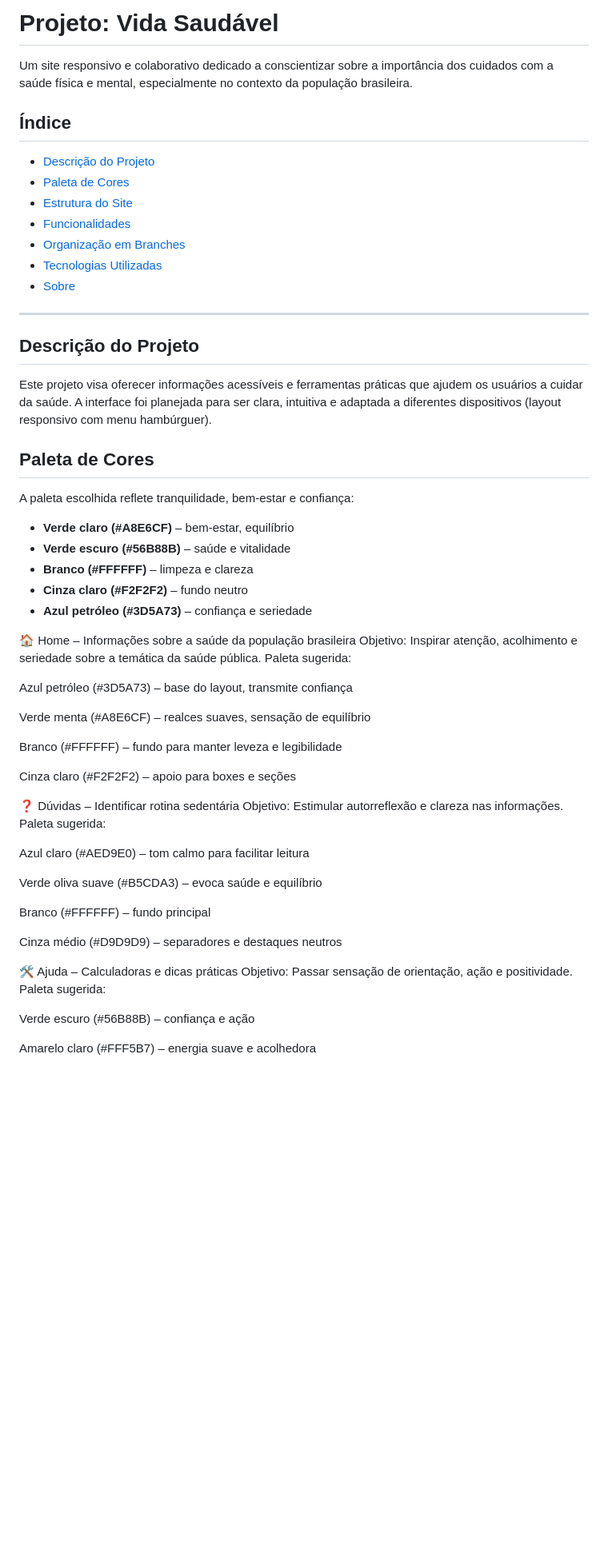
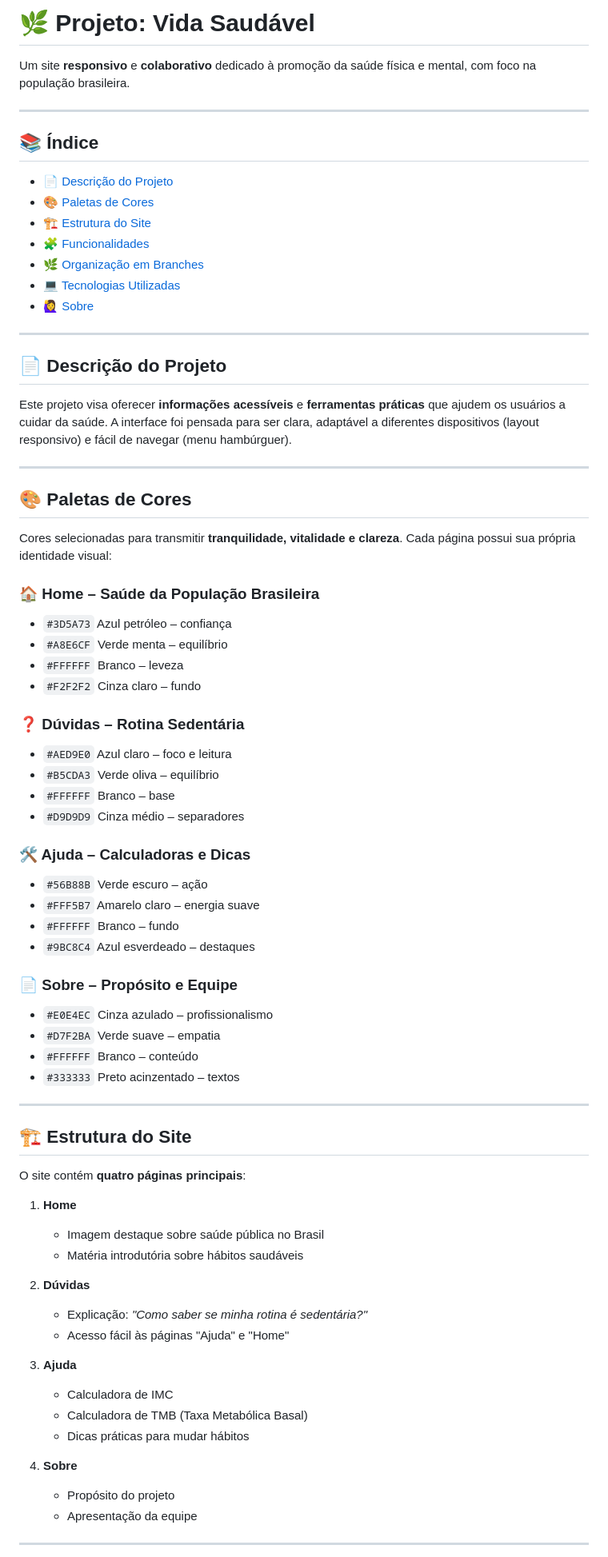
Before and after one commit to fabiocosta123/Saude_Desenvolve_Boticario, a Markdown page: README.MD, the part around the change printed below. Shown: that part at 80% size. GitHub-like rendering; blank space fills up the shorter version.

```diff
--- a/README.MD
+++ b/README.MD
@@ -1,61 +1,77 @@
-# Projeto: Vida Saudável
+# 🌿 Projeto: Vida Saudável
 
-Um site responsivo e colaborativo dedicado a conscientizar sobre a importância dos cuidados com a saúde física e mental, especialmente no contexto da população brasileira.
-
-## Índice
-
-- [Descrição do Projeto](#descrição-do-projeto)
-- [Paleta de Cores](#paleta-de-cores)
-- [Estrutura do Site](#estrutura-do-site)
-- [Funcionalidades](#funcionalidades)
-- [Organização em Branches](#organização-em-branches)
-- [Tecnologias Utilizadas](#tecnologias-utilizadas)
-- [Sobre](#sobre)
+Um site **responsivo** e **colaborativo** dedicado à promoção da saúde física e mental, com foco na população brasileira.
 
 ---
 
-## Descrição do Projeto
+## 📚 Índice
 
-Este projeto visa oferecer informações acessíveis e ferramentas práticas que ajudem os usuários a cuidar da saúde. A interface foi planejada para ser clara, intuitiva e adaptada a diferentes dispositivos (layout responsivo com menu hambúrguer).
+- [📄 Descrição do Projeto](#descrição-do-projeto)
+- [🎨 Paletas de Cores](#paletas-de-cores)
+- [🏗️ Estrutura do Site](#estrutura-do-site)
+- [🧩 Funcionalidades](#funcionalidades)
+- [🌿 Organização em Branches](#organização-em-branches)
+- [💻 Tecnologias Utilizadas](#tecnologias-utilizadas)
+- [🙋‍♀️ Sobre](#sobre)
 
-## Paleta de Cores
+---
 
-A paleta escolhida reflete tranquilidade, bem-estar e confiança:
+## 📄 Descrição do Projeto
 
-- **Verde claro (#A8E6CF)** – bem-estar, equilíbrio
-- **Verde escuro (#56B88B)** – saúde e vitalidade
-- **Branco (#FFFFFF)** – limpeza e clareza
-- **Cinza claro (#F2F2F2)** – fundo neutro
-- **Azul petróleo (#3D5A73)** – confiança e seriedade
+Este projeto visa oferecer **informações acessíveis** e **ferramentas práticas** que ajudem os usuários a cuidar da saúde. A interface foi pensada para ser clara, adaptável a diferentes dispositivos (layout responsivo) e fácil de navegar (menu hambúrguer).
 
-🏠 Home – Informações sobre a saúde da população brasileira
-Objetivo: Inspirar atenção, acolhimento e seriedade sobre a temática da saúde pública. Paleta sugerida:
+---
 
-Azul petróleo (#3D5A73) – base do layout, transmite confiança
+## 🎨 Paletas de Cores
 
-Verde menta (#A8E6CF) – realces suaves, sensação de equilíbrio
+Cores selecionadas para transmitir **tranquilidade, vitalidade e clareza**. Cada página possui sua própria identidade visual:
 
-Branco (#FFFFFF) – fundo para manter leveza e legibilidade
+### 🏠 Home – Saúde da População Brasileira
+- `#3D5A73` Azul petróleo – confiança
+- `#A8E6CF` Verde menta – equilíbrio
+- `#FFFFFF` Branco – leveza
+- `#F2F2F2` Cinza claro – fundo
 
-Cinza claro (#F2F2F2) – apoio para boxes e seções
+### ❓ Dúvidas – Rotina Sedentária
+- `#AED9E0` Azul claro – foco e leitura
+- `#B5CDA3` Verde oliva – equilíbrio
+- `#FFFFFF` Branco – base
+- `#D9D9D9` Cinza médio – separadores
 
+### 🛠️ Ajuda – Calculadoras e Dicas
+- `#56B88B` Verde escuro – ação
+- `#FFF5B7` Amarelo claro – energia suave
+- `#FFFFFF` Branco – fundo
+- `#9BC8C4` Azul esverdeado – destaques
 
-❓ Dúvidas – Identificar rotina sedentária
-Objetivo: Estimular autorreflexão e clareza nas informações. Paleta sugerida:
+### 📄 Sobre – Propósito e Equipe
+- `#E0E4EC` Cinza azulado – profissionalismo
+- `#D7F2BA` Verde suave – empatia
+- `#FFFFFF` Branco – conteúdo
+- `#333333` Preto acinzentado – textos
 
-Azul claro (#AED9E0) – tom calmo para facilitar leitura
+---
 
-Verde oliva suave (#B5CDA3) – evoca saúde e equilíbrio
+## 🏗️ Estrutura do Site
 
-Branco (#FFFFFF) – fundo principal
+O site contém **quatro páginas principais**:
 
-Cinza médio (#D9D9D9) – separadores e destaques neutros
+1. **Home**
+   - Imagem destaque sobre saúde pública no Brasil
+   - Matéria introdutória sobre hábitos saudáveis
 
+2. **Dúvidas**
+   - Explicação: _"Como saber se minha rotina é sedentária?"_
+   - Acesso fácil às páginas "Ajuda" e "Home"
 
-🛠️ Ajuda – Calculadoras e dicas práticas
-Objetivo: Passar sensação de orientação, ação e positividade. Paleta sugerida:
+3. **Ajuda**
+   - Calculadora de IMC
+   - Calculadora de TMB (Taxa Metabólica Basal)
+   - Dicas práticas para mudar hábitos
 
-Verde escuro (#56B88B) – confiança e ação
+4. **Sobre**
+   - Propósito do projeto
+   - Apresentação da equipe
 
-Amarelo claro (#FFF5B7) – energia suave e acolhedora
+---
 
```
Also changed, not shown: other parts of README.MD (+22 -60 lines).
